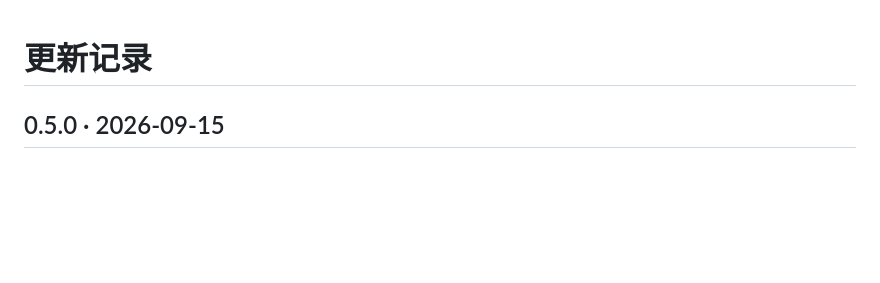
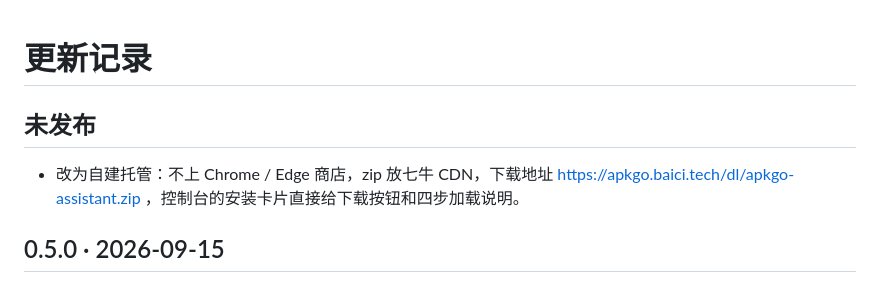
Before and after one commit to KevinGong2013/apkgo-assistant, a Markdown page: CHANGELOG.md, the part around the change. GitHub-like rendering; blank space fills up the shorter version.

```diff
--- a/CHANGELOG.md
+++ b/CHANGELOG.md
@@ -1,4 +1,8 @@
 # 更新记录
+
+## 未发布
+
+- 改为自建托管：不上 Chrome / Edge 商店，zip 放七牛 CDN，下载地址 https://apkgo.baici.tech/dl/apkgo-assistant.zip ，控制台的安装卡片直接给下载按钮和四步加载说明。
 
 ## 0.5.0 · 2026-09-15
 
```
Also changed, not shown: README.md (+12 -2 lines), store/listing.md (+4 -0 lines).
